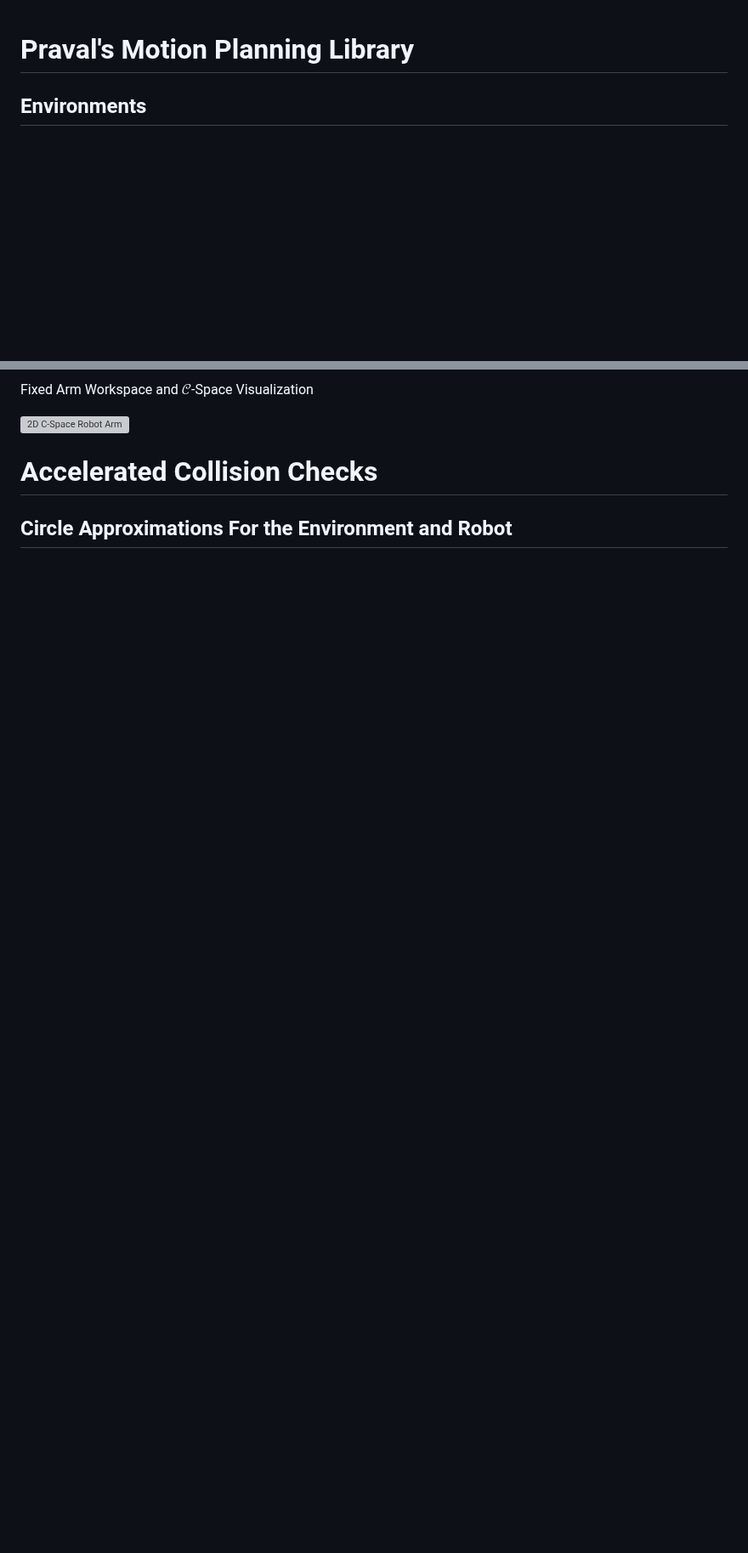
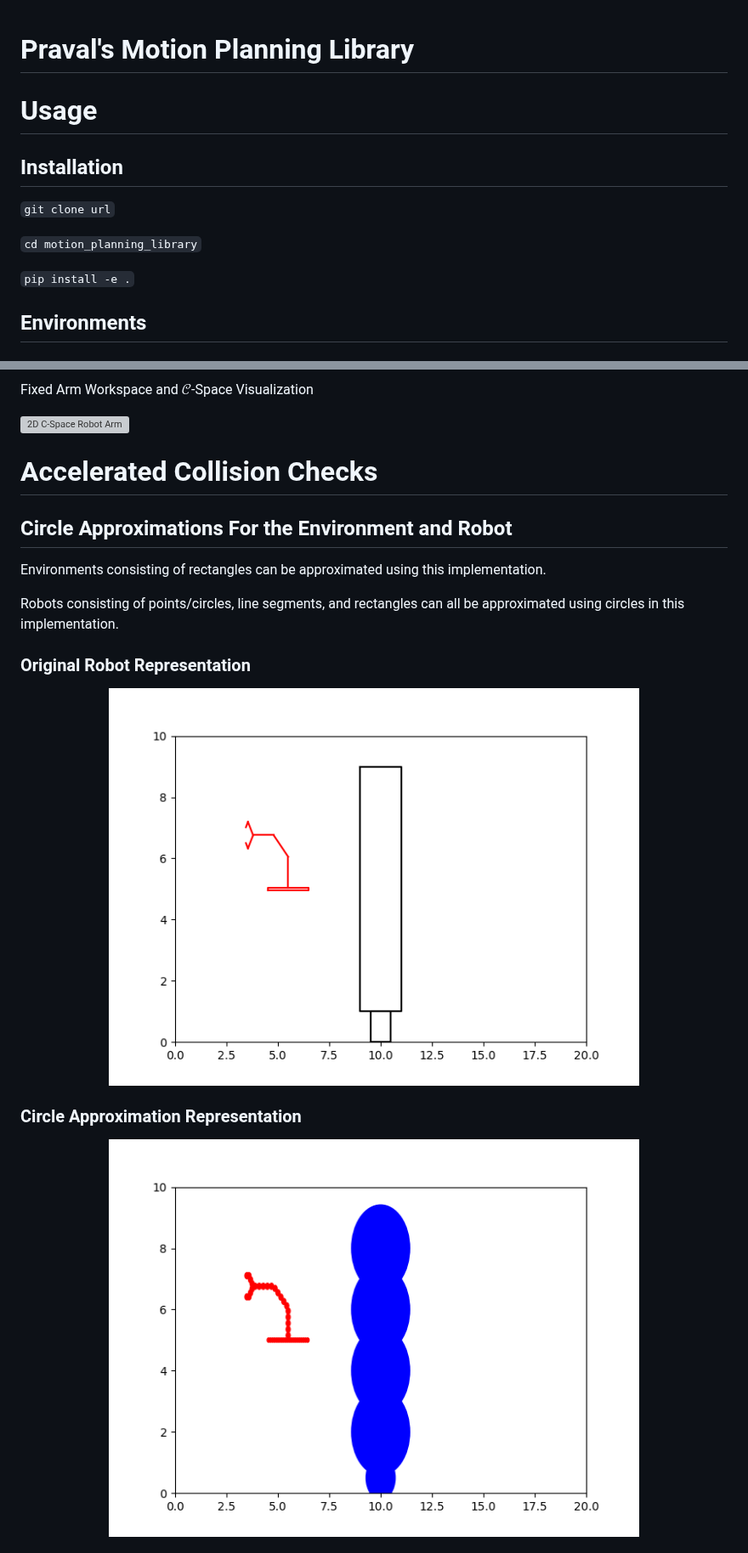
Before and after one commit to pmvt19/motion_planning_library, a Markdown page: README.md, 2 parts joined by grey strips. Shown at 85% size. Rendered like a GitHub page; pictures changed too: assets/environments/circle_approx/circle_approx.png (added), assets/environments/circle_approx/circle_approx_base.png (added); blank space fills up the shorter version; grey boxes are pictures that could not be loaded.

Commit message:
Adding information to the circle approximation section of the readme with a few assets

```diff
--- a/README.md
+++ b/README.md
@@ -1,4 +1,13 @@
 # Praval's Motion Planning Library
+
+# Usage
+
+## Installation
+`git clone url`
+
+`cd motion_planning_library`
+
+`pip install -e .`
 
 ## Environments
 
@@ -185,3 +194,18 @@ Fixed Arm Workspace and $\mathcal{C}$-Space Visualization
 
 ## Circle Approximations For the Environment and Robot
 
+Environments consisting of rectangles can be approximated using this implementation.
+
+Robots consisting of points/circles, line segments, and rectangles can all be approximated using circles in this implementation.
+
+
+### Original Robot Representation
+<p align="center">
+<img src="./assets/environments/circle_approx/circle_approx_base.png" alt="Base Environment" width="75%">
+</p>
+
+### Circle Approximation Representation
+<p align="center">
+<img src="./assets/environments/circle_approx/circle_approx.png" alt="Circle Approximated Environment" width="75%">
+</p>
+
```
Also changed, not shown: other parts of README.md (+9 -1 lines), assets/environments/circle_approx/circle_approx_over.png (added), assets/environments/circle_approx/circle_approx_under.png (added).
